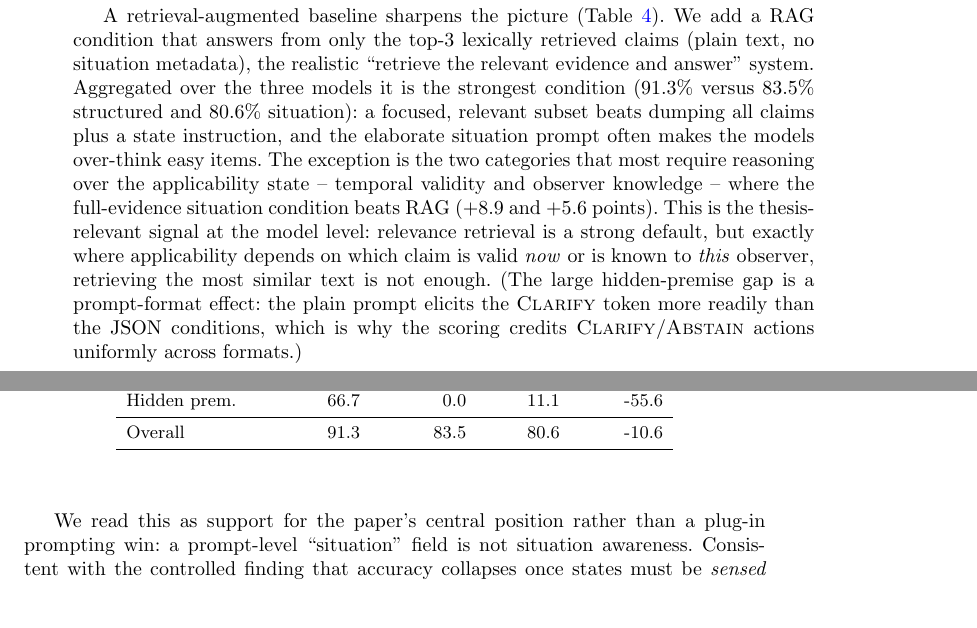
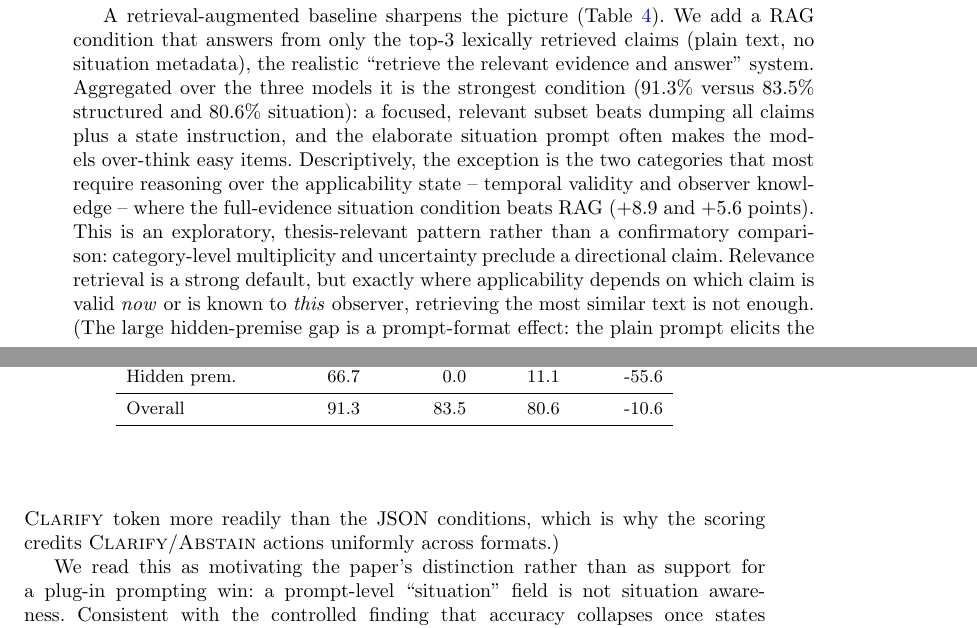
Before and after one commit to leemgs/sage, a LaTeX paper (paper/main.tex, which reads paper/section/026_results_e5.tex): two parts of pages 10 and 11 of 20, joined at a grey line, cut so that both start at the same text, the shorter picture padded with empty space. Compiled offline with pdfLaTeX.

```diff
--- a/paper/section/026_results_e5.tex
+++ b/paper/section/026_results_e5.tex
@@ -49,10 +49,12 @@
 strongest condition ($91.3\%$ versus $83.5\%$ structured and $80.6\%$ situation):
 a focused, relevant subset beats dumping all claims plus a state instruction,
 and the elaborate situation prompt often makes the models over-think easy items.
-The exception is the two categories that most require reasoning over the
+Descriptively, the exception is the two categories that most require reasoning over the
 applicability state -- temporal validity and observer knowledge -- where the
 full-evidence situation condition beats RAG ($+8.9$ and $+5.6$ points). This is
-the thesis-relevant signal at the model level: relevance retrieval is a strong
+an exploratory, thesis-relevant pattern rather than a confirmatory comparison:
+category-level multiplicity and uncertainty preclude a directional claim.
+Relevance retrieval is a strong
 default, but exactly where applicability depends on which claim is valid \emph{now}
 or is known to \emph{this} observer, retrieving the most similar text is not
 enough. (The large hidden-premise gap is a prompt-format effect: the plain
@@ -62,8 +64,8 @@
 
 \input{section/tables/e5_rag_table}
 
-We read this as support for the paper's central position rather than a plug-in
-prompting win: a prompt-level ``situation'' field is not situation awareness.
+We read this as motivating the paper's distinction rather than as support for a
+plug-in prompting win: a prompt-level ``situation'' field is not situation awareness.
 Consistent with the controlled finding that accuracy collapses once states must
 be \emph{sensed} from text rather than supplied ($100.0\%\rightarrow77.9\%$),
 the bottleneck is situation sensing and validation, not the presence of a state
```
Also changed, not shown: paper/SHA256SUMS.txt (+1 -1 lines), paper/main.tex (+4 -8 lines), README.md.
